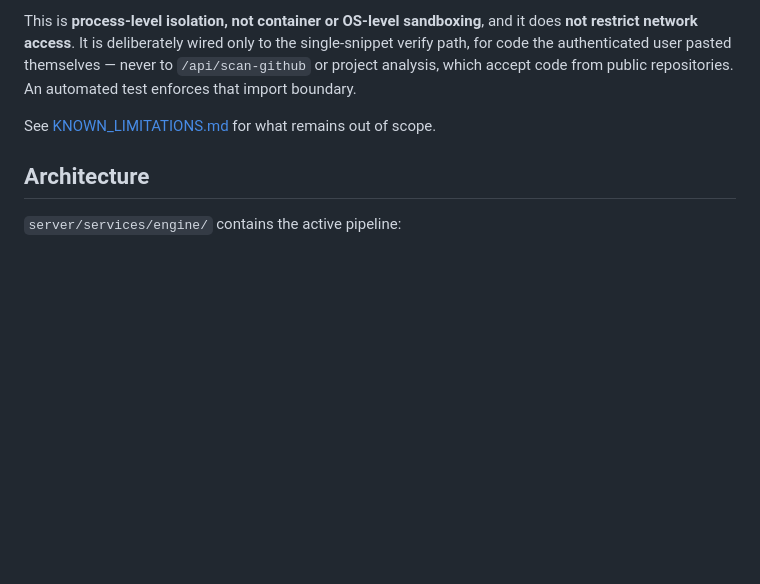
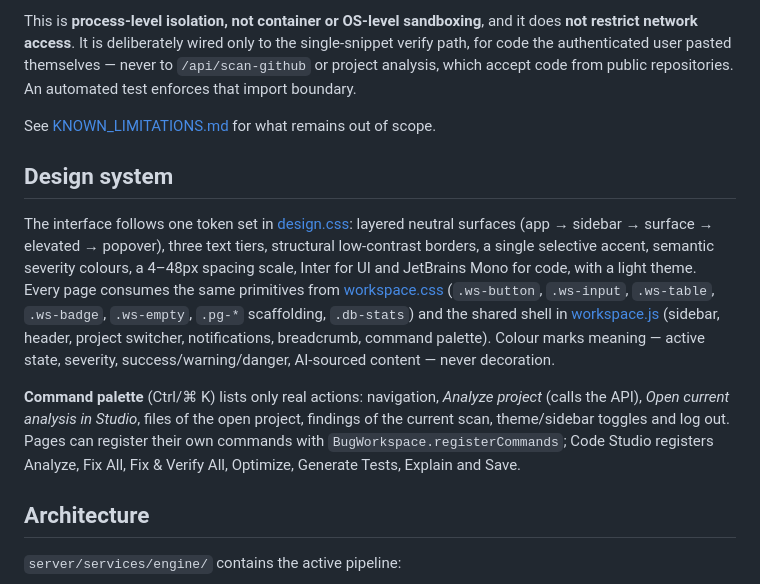
Before and after one commit to Rahulb003/bug-ai, a Markdown page: README.md, the part around the change. Rendered like a GitHub page; blank space fills up the shorter version.

Commit message:
docs: design system and command palette
Co-Authored-By: Claude Opus 5 <noreply@anthropic.com>

```diff
--- a/README.md
+++ b/README.md
@@ -67,6 +67,12 @@ This is **process-level isolation, not container or OS-level sandboxing**, and i
 
 See [KNOWN_LIMITATIONS.md](KNOWN_LIMITATIONS.md) for what remains out of scope.
 
+## Design system
+
+The interface follows one token set in [design.css](design.css): layered neutral surfaces (app → sidebar → surface → elevated → popover), three text tiers, structural low-contrast borders, a single selective accent, semantic severity colours, a 4–48px spacing scale, Inter for UI and JetBrains Mono for code, with a light theme. Every page consumes the same primitives from [workspace.css](workspace.css) (`.ws-button`, `.ws-input`, `.ws-table`, `.ws-badge`, `.ws-empty`, `.pg-*` scaffolding, `.db-stats`) and the shared shell in [workspace.js](workspace.js) (sidebar, header, project switcher, notifications, breadcrumb, command palette). Colour marks meaning — active state, severity, success/warning/danger, AI-sourced content — never decoration.
+
+**Command palette** (Ctrl/⌘ K) lists only real actions: navigation, *Analyze project* (calls the API), *Open current analysis in Studio*, files of the open project, findings of the current scan, theme/sidebar toggles and log out. Pages can register their own commands with `BugWorkspace.registerCommands`; Code Studio registers Analyze, Fix All, Fix & Verify All, Optimize, Generate Tests, Explain and Save.
+
 ## Architecture
 
 `server/services/engine/` contains the active pipeline:
```
Also changed, not shown: KNOWN_LIMITATIONS.md (+2 -0 lines).
